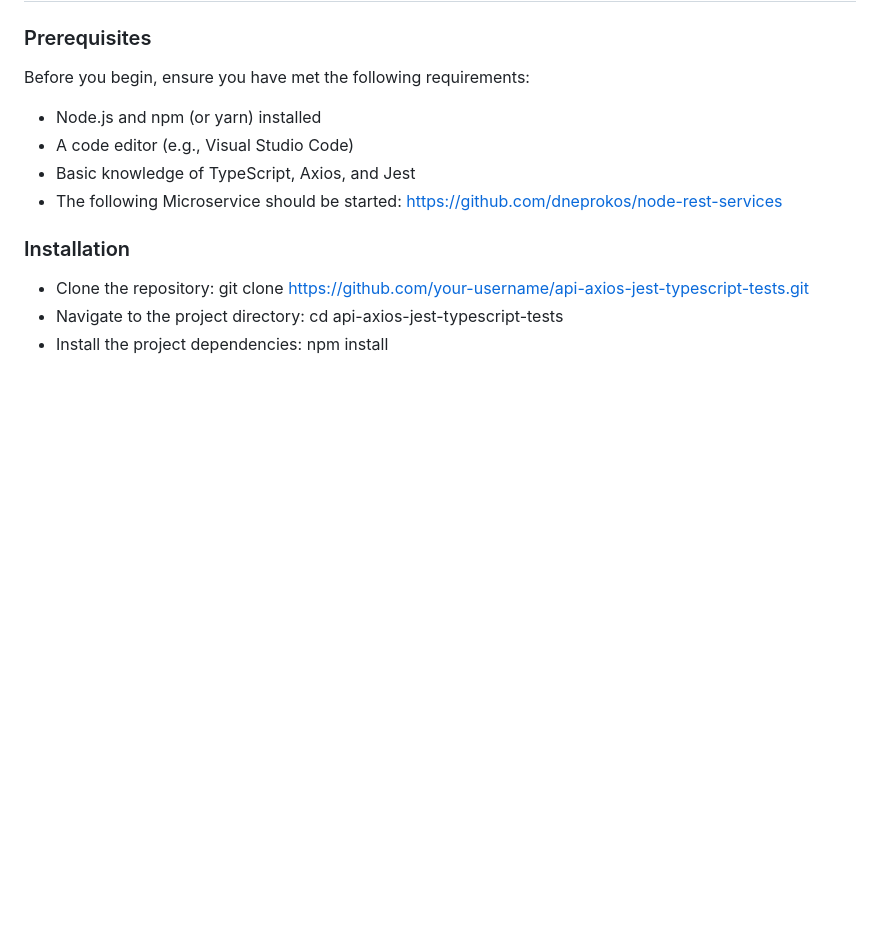
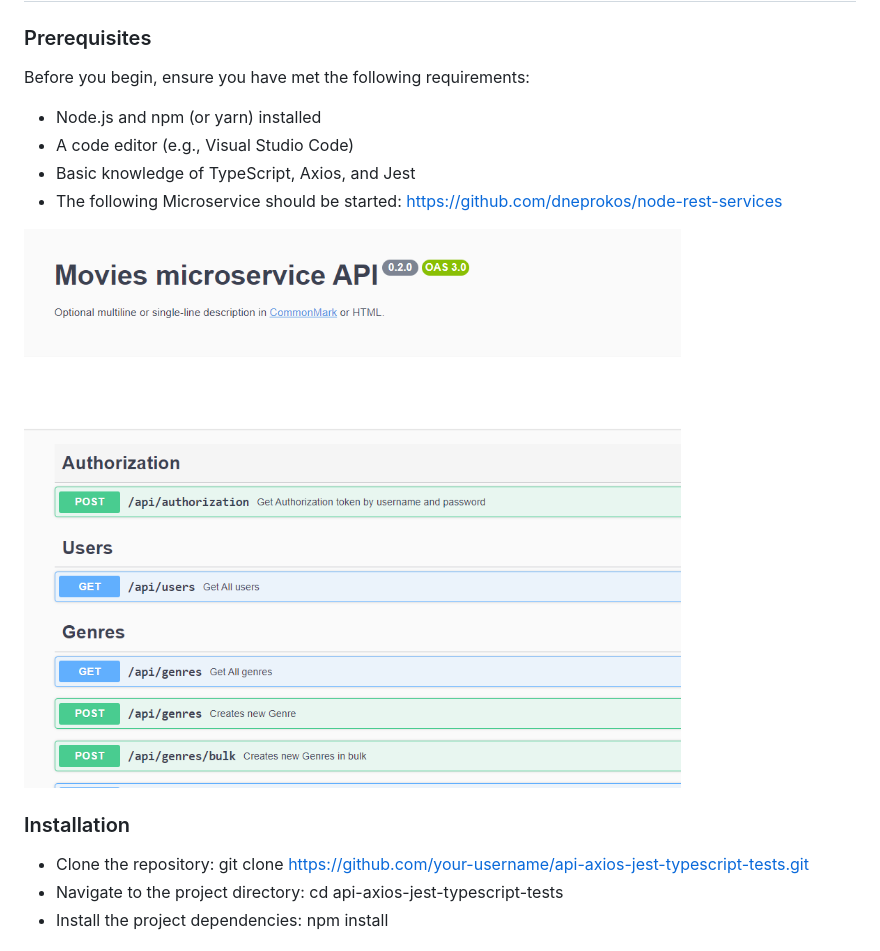
Before and after one commit to dneprokos/api-axios-jest-typescript-tests, a Markdown page: README.md, the part around the change. Drawn GitHub-style; pictures changed too: images/microservice.png (added); blank space fills up the shorter version.

Commit message:
Readme file was updated with microservice image

```diff
--- a/README.md
+++ b/README.md
@@ -15,6 +15,8 @@ Before you begin, ensure you have met the following requirements:
 - A code editor (e.g., Visual Studio Code)
 - Basic knowledge of TypeScript, Axios, and Jest
 - The following Microservice should be started: https://github.com/dneprokos/node-rest-services
+
+![Microservice Image](/images/microservice.png)
 
 ### Installation
 
```
